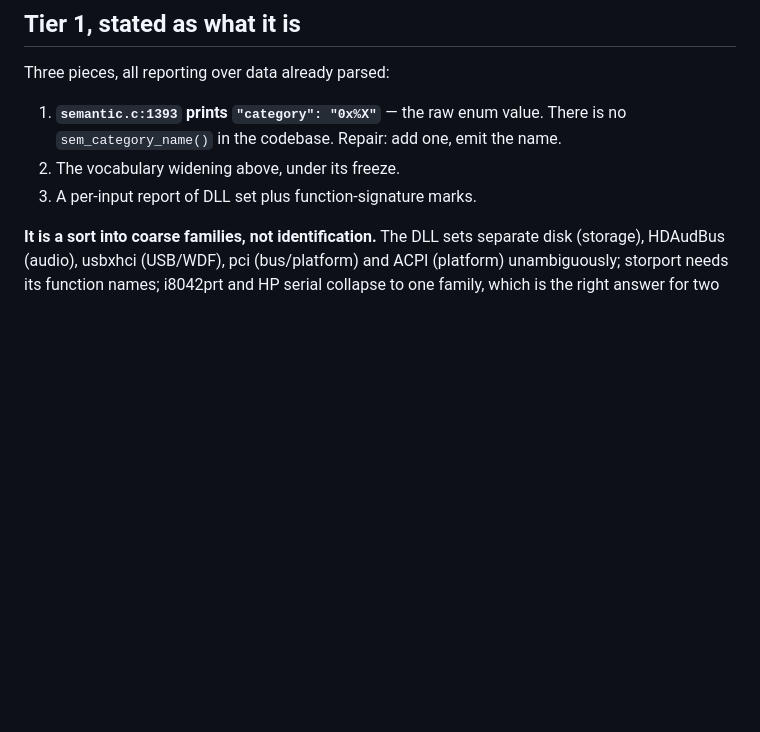
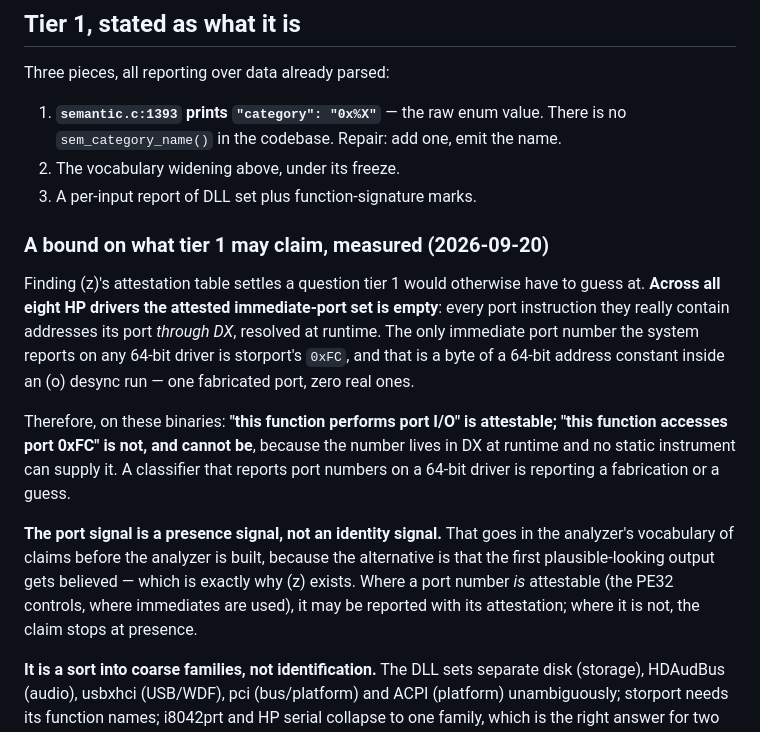
Before and after one commit to jeweledtech/bare-metal-forth, a Markdown page: docs/evidence/vocab-freeze-tier1-prereg-2026-09-20.md, the part around the change. Rendered like a GitHub page; blank space fills up the shorter version.

Commit message:
evidence: tier 1 bounded by the (z) attestation measurement
Across all eight HP drivers the attested immediate-port set is empty: every
port instruction they really contain addresses its port through DX. The only
immediate port number the system reports on any 64-bit driver is storport's
0xFC, a byte of a 64-bit address constant. So on these binaries "this function
performs port I/O" is attestable and "this function accesses port 0xFC" is
not, and cannot be, because the number lives in DX at runtime.

The port signal is a presence signal, not an identity signal. Written into the
analyzer's vocabulary of claims before the analyzer is built, since the
alternative is that the first plausible-looking output gets believed, which is
why (z) exists. Where a port number is attestable, as on the PE32 controls, it
may be reported with its attestation; where it is not, the claim stops at
presence.

```diff
--- a/docs/evidence/vocab-freeze-tier1-prereg-2026-09-20.md
+++ b/docs/evidence/vocab-freeze-tier1-prereg-2026-09-20.md
@@ -114,6 +114,30 @@ Three pieces, all reporting over data already parsed:
 2. The vocabulary widening above, under its freeze.
 3. A per-input report of DLL set plus function-signature marks.
 
+### A bound on what tier 1 may claim, measured (2026-09-20)
+
+Finding (z)'s attestation table settles a question tier 1 would
+otherwise have to guess at. **Across all eight HP drivers the attested
+immediate-port set is empty**: every port instruction they really
+contain addresses its port *through DX*, resolved at runtime. The only
+immediate port number the system reports on any 64-bit driver is
+storport's `0xFC`, and that is a byte of a 64-bit address constant
+inside an (o) desync run — one fabricated port, zero real ones.
+
+Therefore, on these binaries: **"this function performs port I/O" is
+attestable; "this function accesses port 0xFC" is not, and cannot be**,
+because the number lives in DX at runtime and no static instrument can
+supply it. A classifier that reports port numbers on a 64-bit driver is
+reporting a fabrication or a guess.
+
+**The port signal is a presence signal, not an identity signal.** That
+goes in the analyzer's vocabulary of claims before the analyzer is
+built, because the alternative is that the first plausible-looking
+output gets believed — which is exactly why (z) exists. Where a port
+number *is* attestable (the PE32 controls, where immediates are used),
+it may be reported with its attestation; where it is not, the claim
+stops at presence.
+
 **It is a sort into coarse families, not identification.** The DLL
 sets separate disk (storage), HDAudBus (audio), usbxhci (USB/WDF), pci
 (bus/platform) and ACPI (platform) unambiguously; storport needs its
```
